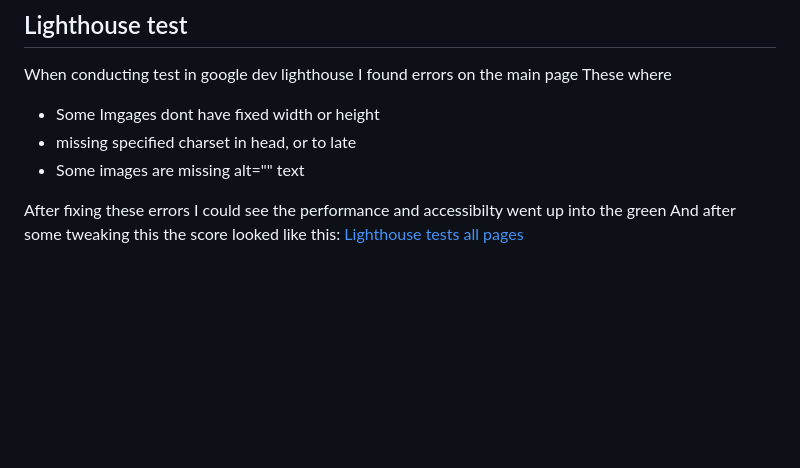
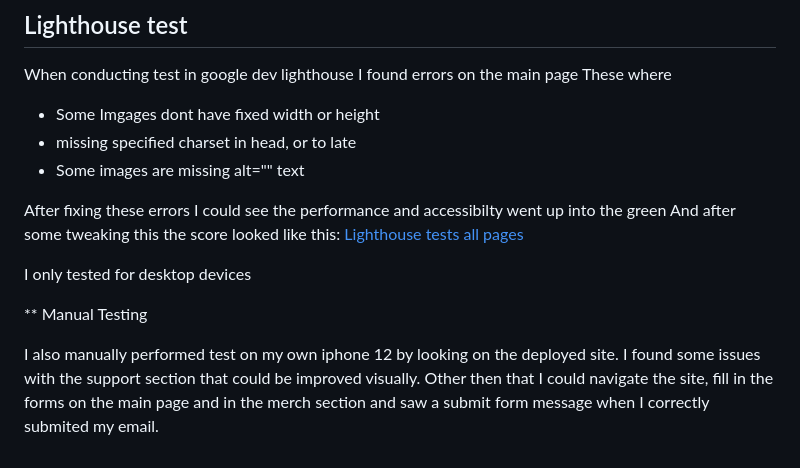
Before and after one commit to ThomasSpare/The-Kit-artist-page, a Markdown page: README.md, the part around the change. Drawn GitHub-style; blank space fills up the shorter version.

Commit message:
Update README.md
Testing info

```diff
--- a/README.md
+++ b/README.md
@@ -175,4 +175,14 @@ Below are screenshots when performing test on an Ipad Mini
 
  After fixing these errors I could see the performance and accessibilty went up into the green
  And after some tweaking this the score looked like this:
-  [Lighthouse tests all pages]()
+  [Lighthouse tests all pages](The-Kit-artist-page/documentation/test/responsive/lighthouse/)
+
+  I only tested for desktop devices
+
+  ** Manual Testing
+
+  I also manually performed test on my own iphone 12 by looking on the deployed
+  site. I found some issues with the support section that could be improved visually.
+  Other then that I could navigate the site, fill in the forms on the main page
+  and in the merch section and saw a submit form message
+  when I correctly submited my email.
```
